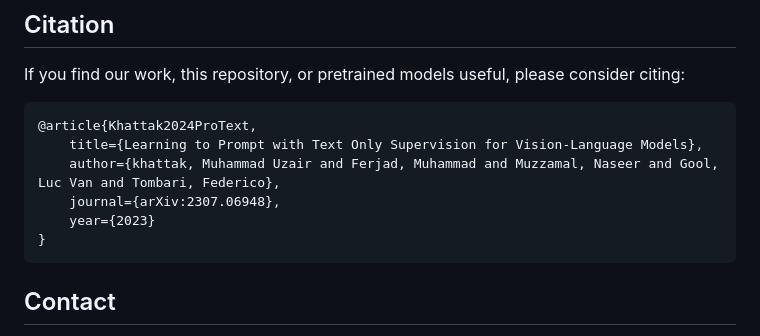
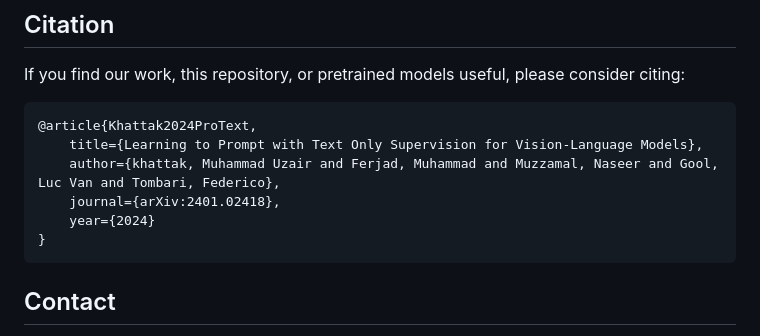
Before and after one commit to muzairkhattak/ProText, a Markdown page: README.md, the part around the change printed below. Drawn GitHub-style.

````diff
--- a/README.md
+++ b/README.md
@@ -169,8 +169,8 @@ If you find our work, this repository, or pretrained models useful, please consi
 @article{Khattak2024ProText,
     title={Learning to Prompt with Text Only Supervision for Vision-Language Models},
     author={khattak, Muhammad Uzair and Ferjad, Muhammad and Muzzamal, Naseer and Gool, Luc Van and Tombari, Federico},
-    journal={arXiv:2307.06948},
-    year={2023}
+    journal={arXiv:2401.02418},
+    year={2024}
 }
 ```
 
````
Also changed, not shown: other parts of README.md (+3 -3 lines).
